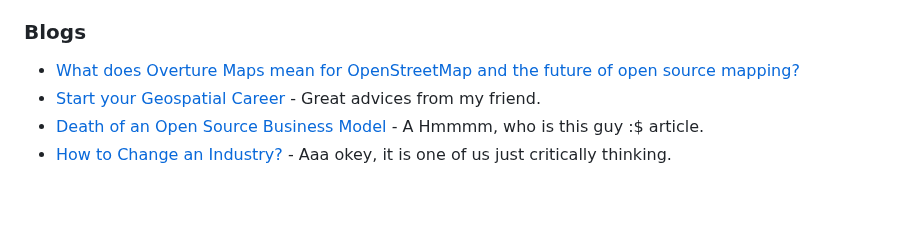
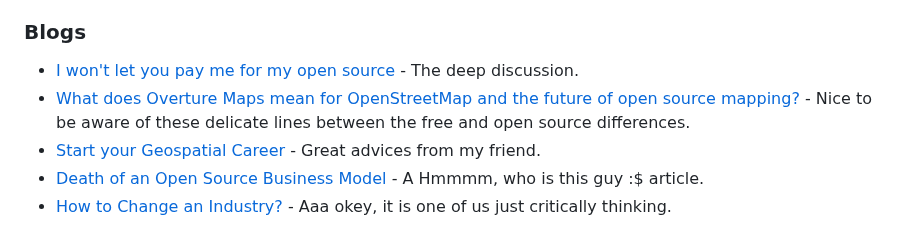
Before and after one commit to bkavlak/layperson-into-geospatial, a Markdown page: README.md, the part around the change. Drawn GitHub-style; blank space fills up the shorter version.

```diff
--- a/README.md
+++ b/README.md
@@ -122,7 +122,8 @@ Search everything with "GIS" keyword, you'll find something. Also search it as "
 
 ### Blogs
 
-- [What does Overture Maps mean for OpenStreetMap and the future of open source mapping?](https://blog.jawg.io/what-does-overture-maps-mean-for-openstreetmap-and-the-future-of-open-source-mapping/)
+- [I won't let you pay me for my open source](https://world.hey.com/dhh/i-won-t-let-you-pay-me-for-my-open-source-d7cf4568) - The deep discussion.
+- [What does Overture Maps mean for OpenStreetMap and the future of open source mapping?](https://blog.jawg.io/what-does-overture-maps-mean-for-openstreetmap-and-the-future-of-open-source-mapping/) - Nice to be aware of these delicate lines between the free and open source differences.
 - [Start your Geospatial Career](https://chrieke.medium.com/start-your-geospatial-career-8eaf1a94d047) - Great advices from my friend.
 - [Death of an Open Source Business Model](https://joemorrison.medium.com/death-of-an-open-source-business-model-62bc227a7e9b) - A Hmmmm, who is this guy :$ article.
 - [How to Change an Industry?](https://joemorrison.substack.com/p/how-to-change-an-industry) - Aaa okey, it is one of us just critically thinking.
```
